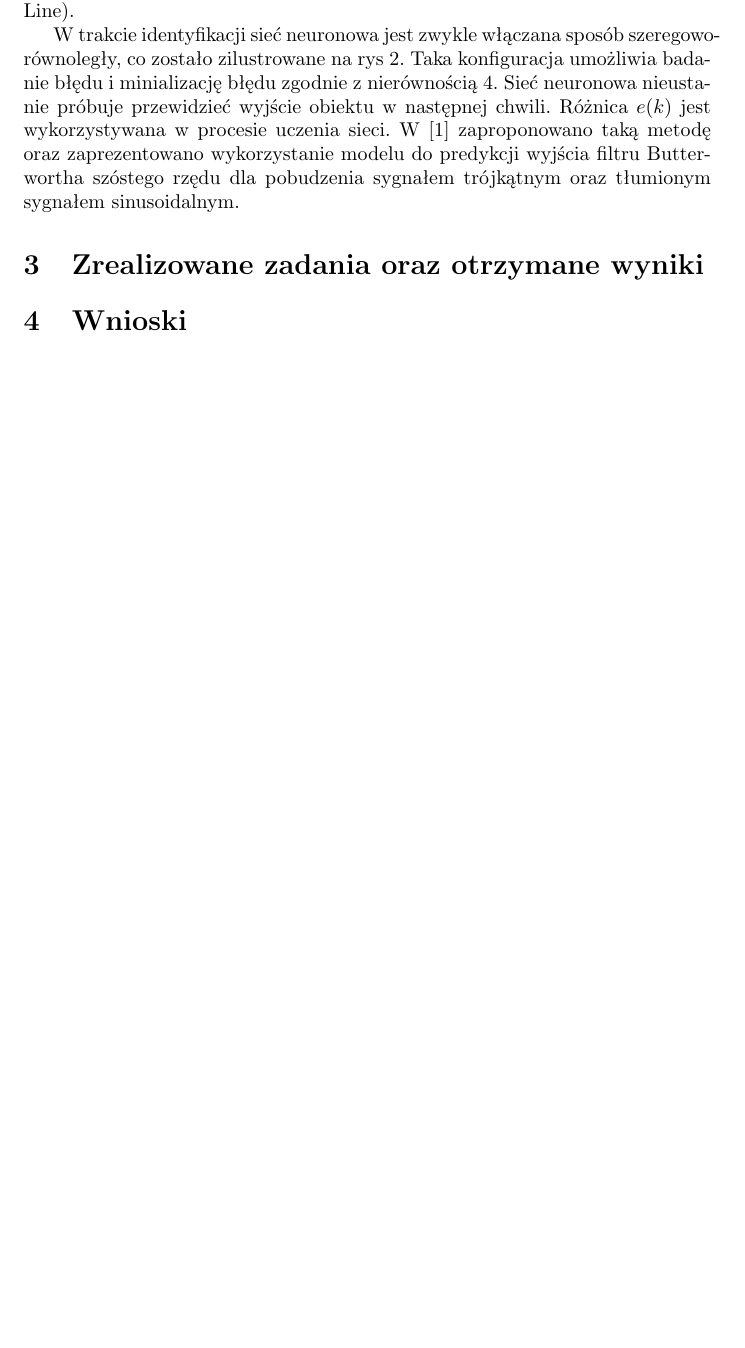
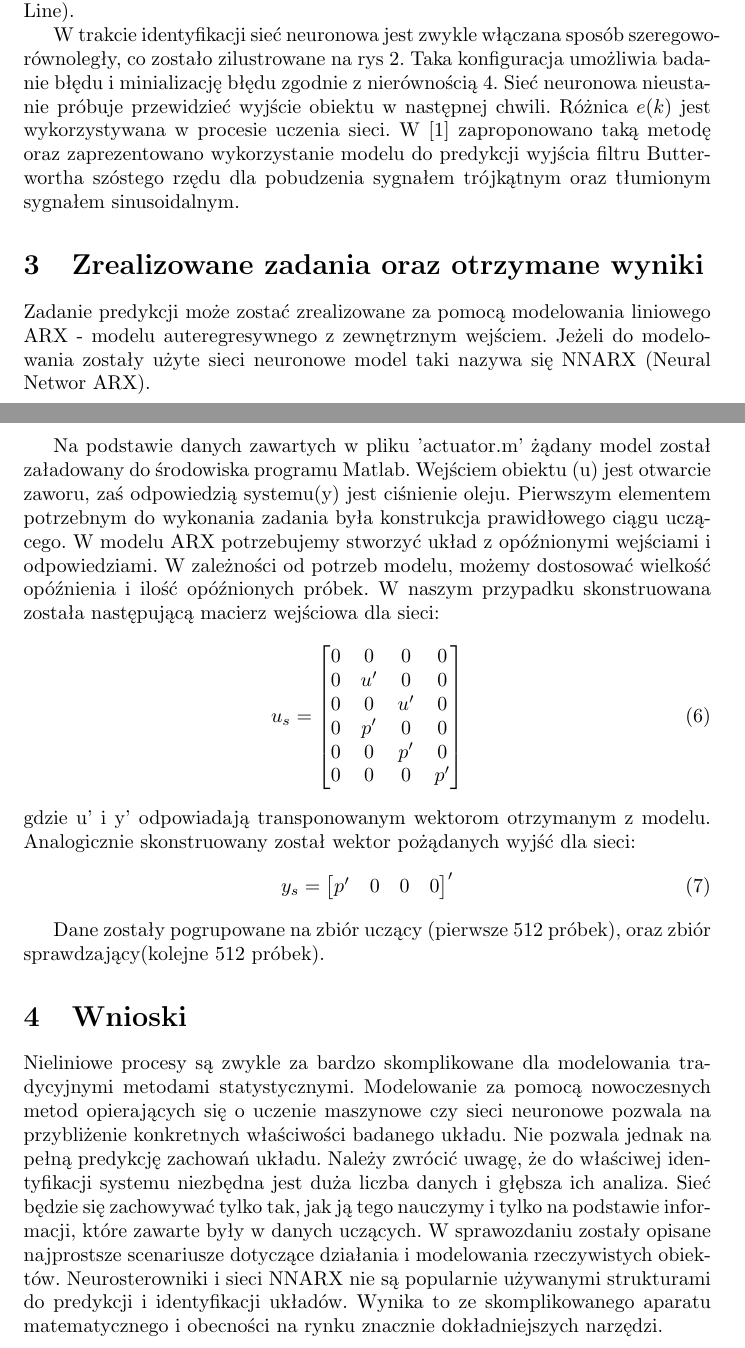
Before and after one commit to mles2/Neurosterownik, a LaTeX document (sprawozdanie/sprawozdanie.tex): part of page 4 of 5 before the commit and two parts of pages 4 and 5 of 6 after it, the two joined at a grey line, cut so that both start at the same text, the shorter picture padded with empty space. Compiled offline with pdfLaTeX.

Commit message:
added simple matrixes and basics

```diff
--- a/sprawozdanie/sprawozdanie.tex
+++ b/sprawozdanie/sprawozdanie.tex
@@ -4,6 +4,7 @@
 \usepackage[utf8]{inputenc}
 \usepackage{graphicx}
 \usepackage{url}
+\usepackage{amsmath}
 
 \newcommand{\bb}{\textbf}
 
@@ -110,11 +111,44 @@ Często do takiego zadania są wykorzystywane sieci neuronowe przedstawione na r
 W trakcie identyfikacji sieć neuronowa jest zwykle włączana sposób szeregowo-równoległy, co zostało zilustrowane na rys \ref{fig:identyfikacja2}. Taka konfiguracja umożliwia badanie błędu i minializację błędu zgodnie z nierównością \ref{warunek}. Sieć neuronowa nieustanie próbuje przewidzieć wyjście obiektu w następnej chwili. Różnica $e(k)$ jest wykorzystywana w procesie uczenia sieci. W \cite{Osowski} zaproponowano taką metodę oraz zaprezentowano wykorzystanie modelu do predykcji wyjścia filtru Butterwortha szóstego rzędu dla pobudzenia sygnałem trójkątnym oraz tłumionym sygnałem sinusoidalnym.
 
 \section{Zrealizowane zadania oraz otrzymane wyniki}
+Zadanie predykcji może zostać zrealizowane za pomocą modelowania liniowego ARX -
+modelu auteregresywnego z zewnętrznym wejściem. Jeżeli do modelowania zostały
+użyte sieci neuronowe model taki nazywa się NNARX (Neural Networ ARX).
+
+Na podstawie danych zawartych w pliku 'actuator.m' żądany model został załadowany
+do środowiska programu Matlab. Wejściem obiektu (u) jest
+otwarcie zaworu, zaś odpowiedzią systemu(y) jest ciśnienie oleju.
+Pierwszym elementem potrzebnym do wykonania zadania była konstrukcja prawidłowego ciągu uczącego.
+W modelu ARX potrzebujemy stworzyć układ z opóźnionymi wejściami i odpowiedziami.
+W zależności od potrzeb modelu, możemy dostosować wielkość opóźnienia i ilość opóźnionych próbek.
+W naszym przypadku skonstruowana została następującą macierz wejściowa dla sieci:
+\begin{equation}
+	u_s= \begin{bmatrix} 0 & 0 & 0 & 0 \\ 0 & u' & 0 & 0 \\ 0 & 0 & u' & 0 \\ 0 & p' & 0 & 0 \\ 0 & 0 & p' &  0 \\ 0 & 0 & 0 & p' \end{bmatrix}
+\end{equation}
+gdzie u' i y' odpowiadają transponowanym wektorom otrzymanym z modelu.
+Analogicznie skonstruowany został wektor pożądanych wyjść dla sieci:
+\begin{equation}
+	y_s= \begin{bmatrix} p' & 0 & 0 & 0  \end{bmatrix}'
+\end{equation}
 
 
+Dane zostały pogrupowane na zbiór uczący (pierwsze 512 próbek), oraz
+zbiór sprawdzający(kolejne 512 próbek).
+
 \section{Wnioski}
-
-
+Nieliniowe procesy są zwykle za bardzo skomplikowane dla modelowania tradycyjnymi
+metodami statystycznymi. Modelowanie za pomocą nowoczesnych metod opierających
+się o uczenie maszynowe czy sieci neuronowe pozwala na przybliżenie konkretnych
+właściwości badanego układu. Nie pozwala jednak na pełną predykcję zachowań układu.
+Należy zwrócić uwagę, że do właściwej identyfikacji systemu niezbędna jest duża
+liczba danych i głębsza ich analiza. Sieć będzie się zachowywać tylko tak, jak
+ją tego nauczymy i tylko na podstawie informacji, które zawarte były w danych
+uczących.
+W sprawozdaniu zostały opisane najprostsze scenariusze dotyczące działania
+i modelowania rzeczywistych obiektów.
+Neurosterowniki i sieci NNARX nie są popularnie używanymi strukturami do
+predykcji i identyfikacji układów. Wynika to ze skomplikowanego aparatu matematycznego
+i obecności na rynku znacznie dokładniejszych narzędzi.
 
 \newpage
 \begin{thebibliography}{9}
```
Also changed, not shown: sprawozdanie/sprawozdanie.pdf, 3 other files.
